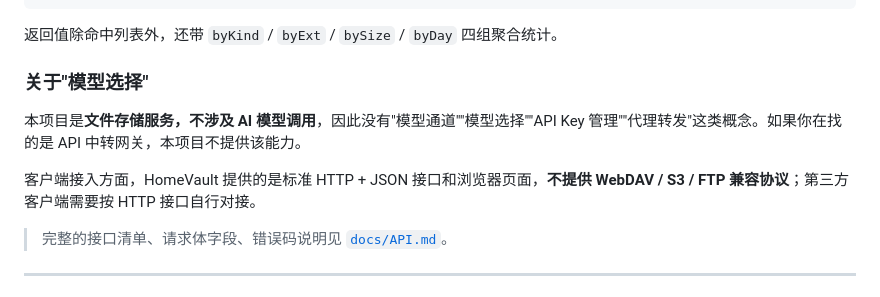
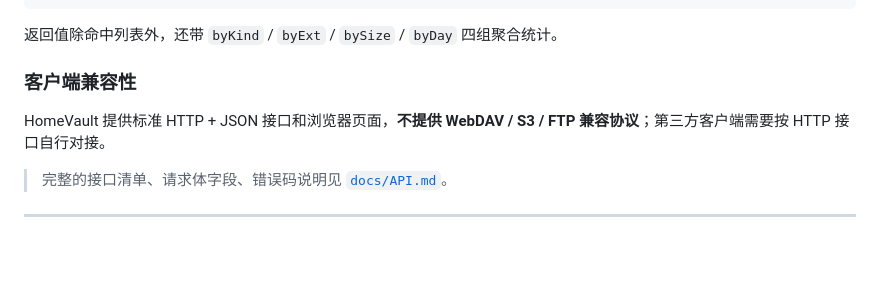
Before and after one commit to MDDC0412/HomeVault, a Markdown page: README.md, the part around the change. GitHub-like rendering; blank space fills up the shorter version.

Commit message:
README: 删除模型选择相关小节
本项目是文件存储服务，没有模型/API Key 概念，不需要专门说明。

```diff
--- a/README.md
+++ b/README.md
@@ -516,11 +516,9 @@ curl "http://127.0.0.1:8080/api/search?q=report&limit=20" \
 
 返回值除命中列表外，还带 `byKind` / `byExt` / `bySize` / `byDay` 四组聚合统计。
 
-### 关于"模型选择"
+### 客户端兼容性
 
-本项目是**文件存储服务，不涉及 AI 模型调用**，因此没有"模型通道""模型选择""API Key 管理""代理转发"这类概念。如果你在找的是 API 中转网关，本项目不提供该能力。
-
-客户端接入方面，HomeVault 提供的是标准 HTTP + JSON 接口和浏览器页面，**不提供 WebDAV / S3 / FTP 兼容协议**；第三方客户端需要按 HTTP 接口自行对接。
+HomeVault 提供标准 HTTP + JSON 接口和浏览器页面，**不提供 WebDAV / S3 / FTP 兼容协议**；第三方客户端需要按 HTTP 接口自行对接。
 
 > 完整的接口清单、请求体字段、错误码说明见 [`docs/API.md`](docs/API.md)。
 
```
